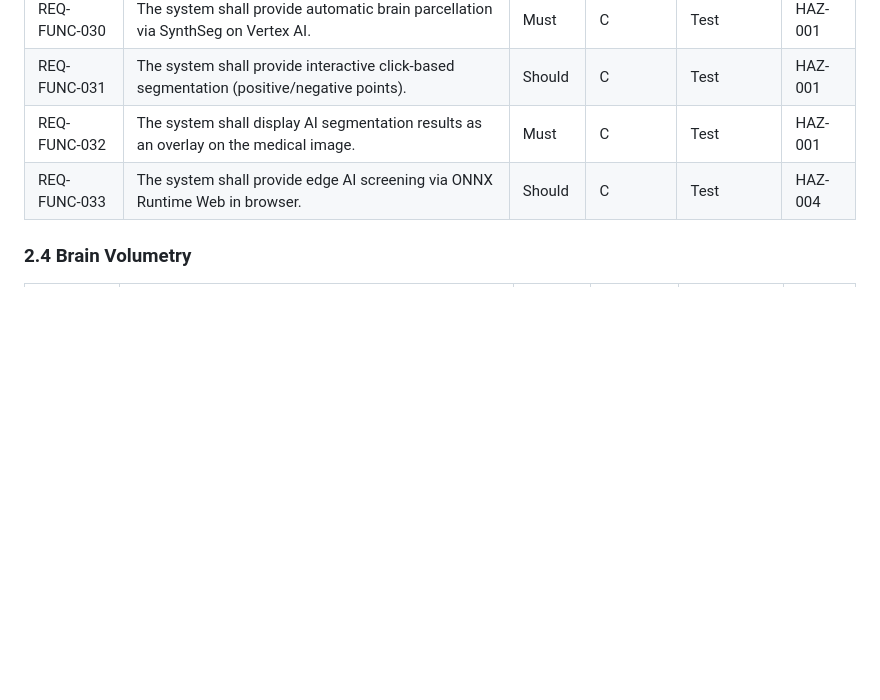
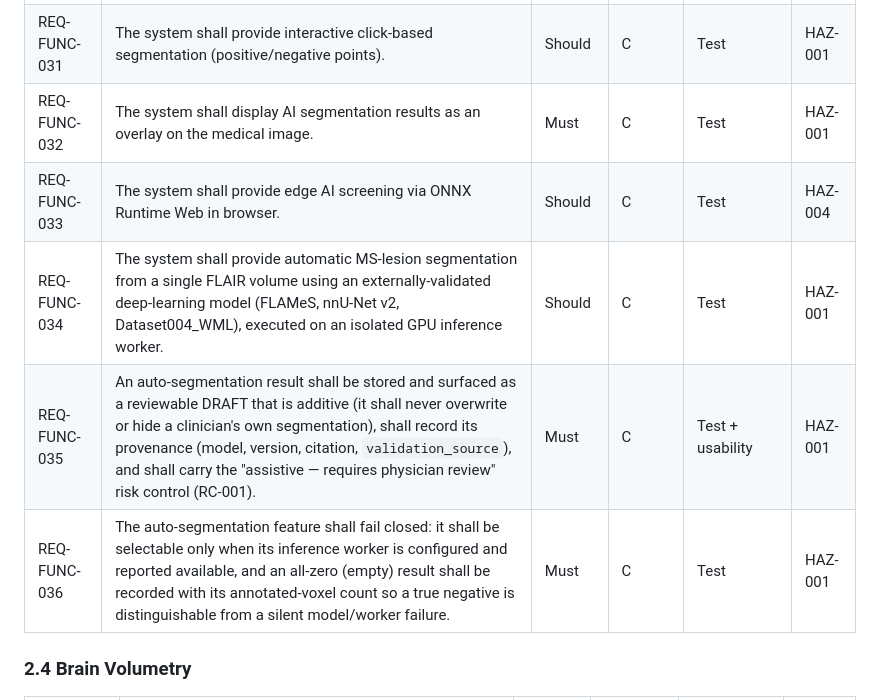
Before and after one commit to nicolasbonilla/medical-imaging-viewer, a Markdown page: docs/iec62304/02_Software_Requirements_Specification.md, the part around the change. Drawn GitHub-style; blank space fills up the shorter version.

Commit message:
docs(iec62304): trace FLAMeS auto-segmentation to SRS + HAZ-001 (Class C)
Per CLAUDE.md, every change must trace to a requirement and Class C paths need a risk
entry. FLAMeS auto-segmentation is a new realization of the existing AI-segmentation
hazard, so it is traced to HAZ-001 rather than inventing a parallel hazard.

- SRS: REQ-FUNC-034 (single-FLAIR FLAMeS auto-seg on an isolated GPU worker),
  REQ-FUNC-035 (result is an additive, provenance-stamped review DRAFT carrying RC-001),
  REQ-FUNC-036 (fail-closed: selectable only when the worker is available; empty result
  recorded with its voxel count so a true negative is distinguishable from a silent
  failure). All -> HAZ-001.
- RMF: HAZ-001 software-item column now names the FLAMeS single-FLAIR GPU worker and its
  over-/under-segmentation failure mode alongside the Vertex AI path.

Honesty note: REQ-FUNC-035's reference to RC-001 is a requirement ("shall carry"), not a
claim that RC-001's visible overlay label is implemented — that remains the tracked
open item in this RMF's control table. The FLAMeS store-back DOES persist provenance in
data (segmentation_type=automatic, validation_source, citation), and the clinical-tools
panel shows a research-only disclaimer + source at generation time.

Co-Authored-By: Claude Opus 4.8 <noreply@anthropic.com>

```diff
--- a/docs/iec62304/02_Software_Requirements_Specification.md
+++ b/docs/iec62304/02_Software_Requirements_Specification.md
@@ -81,6 +81,9 @@ This SRS covers all software requirements for MSTool-AI version 2.0, including f
 | REQ-FUNC-031 | The system shall provide interactive click-based segmentation (positive/negative points). | Should | C | Test | HAZ-001 |
 | REQ-FUNC-032 | The system shall display AI segmentation results as an overlay on the medical image. | Must | C | Test | HAZ-001 |
 | REQ-FUNC-033 | The system shall provide edge AI screening via ONNX Runtime Web in browser. | Should | C | Test | HAZ-004 |
+| REQ-FUNC-034 | The system shall provide automatic MS-lesion segmentation from a single FLAIR volume using an externally-validated deep-learning model (FLAMeS, nnU-Net v2, Dataset004_WML), executed on an isolated GPU inference worker. | Should | C | Test | HAZ-001 |
+| REQ-FUNC-035 | An auto-segmentation result shall be stored and surfaced as a reviewable DRAFT that is additive (it shall never overwrite or hide a clinician's own segmentation), shall record its provenance (model, version, citation, `validation_source`), and shall carry the "assistive — requires physician review" risk control (RC-001). | Must | C | Test + usability | HAZ-001 |
+| REQ-FUNC-036 | The auto-segmentation feature shall fail closed: it shall be selectable only when its inference worker is configured and reported available, and an all-zero (empty) result shall be recorded with its annotated-voxel count so a true negative is distinguishable from a silent model/worker failure. | Must | C | Test | HAZ-001 |
 
 ### 2.4 Brain Volumetry
 
```
Also changed, not shown: docs/iec62304/03_Risk_Management_File.md (+1 -1 lines).
